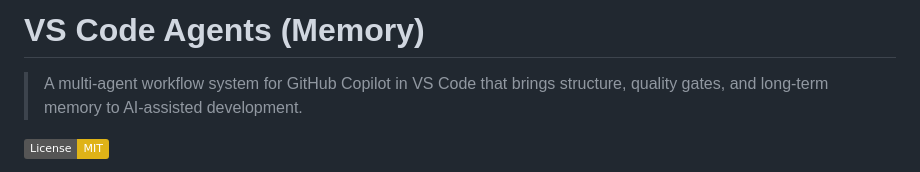
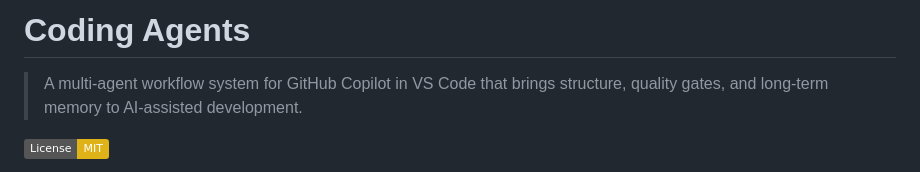
Before and after one commit to jfriisj/coding-agents, a Markdown page: .github/README.md, the part around the change. Drawn GitHub-style; badges without logos.

Commit message:
Change title from 'VS Code Agents (Memory)' to 'Coding Agents'
Updated project title and description in README.

```diff
--- a/.github/README.md
+++ b/.github/README.md
@@ -1,4 +1,4 @@
-# VS Code Agents (Memory)
+# Coding Agents
 
 > A multi-agent workflow system for GitHub Copilot in VS Code that brings structure, quality gates, and long-term memory to AI-assisted development.
 
```
